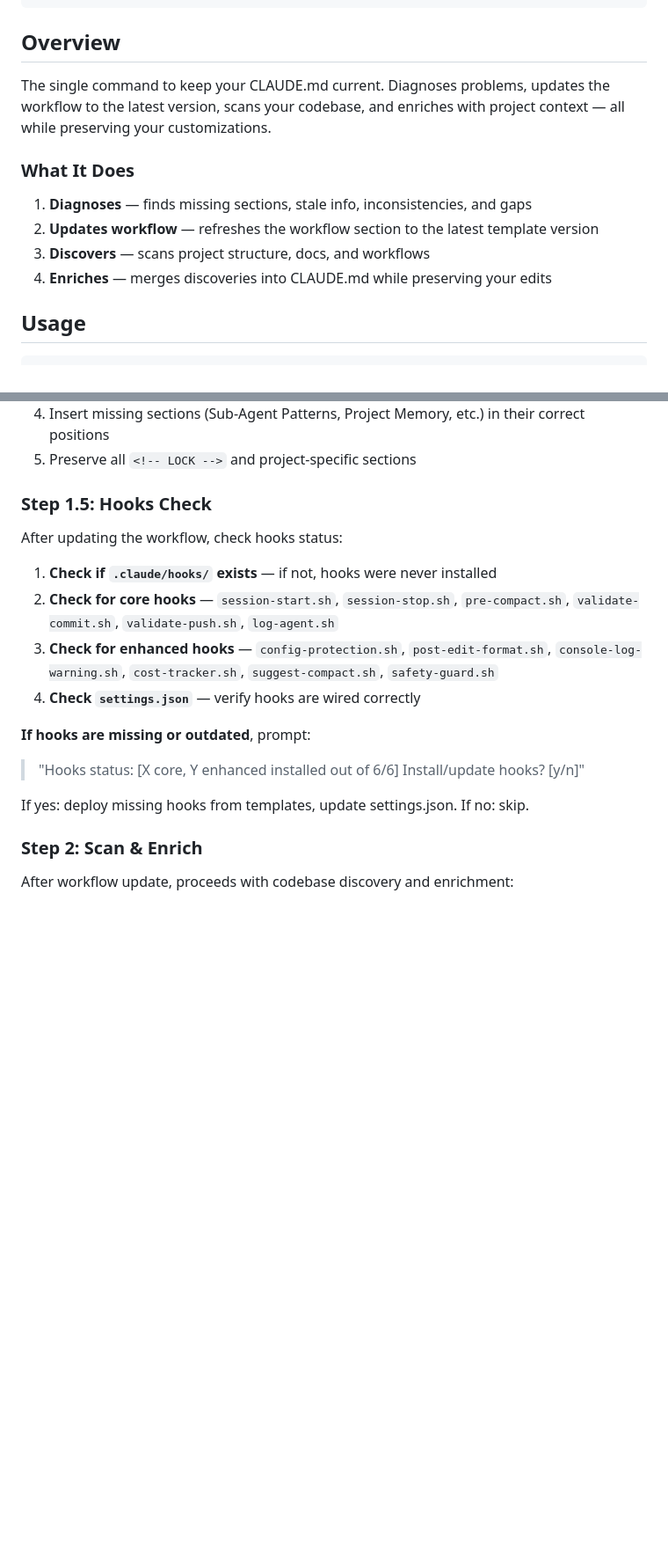
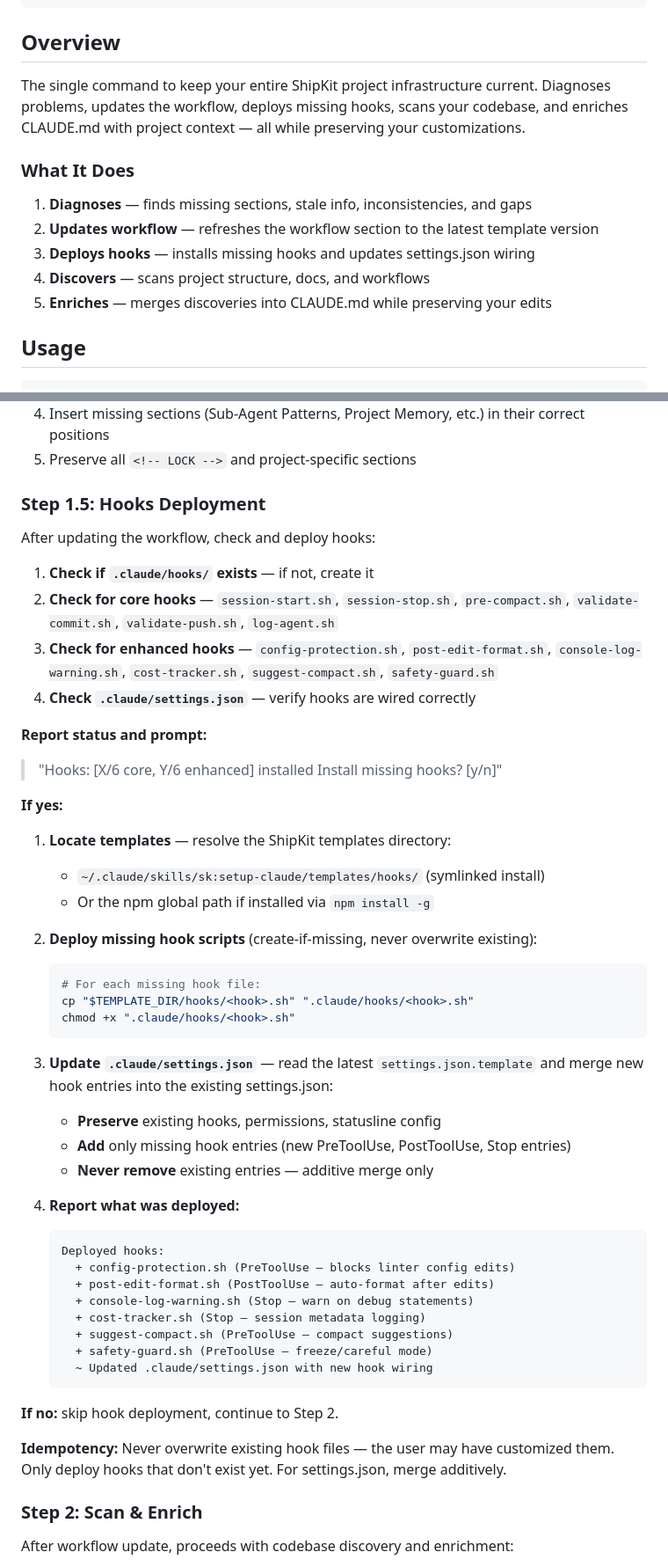
Before and after one commit to kennethsolomon/shipkit, a Markdown page: skills/sk:setup-optimizer/SKILL.md, 2 parts joined by grey strips. Shown at 88% size. Rendered like a GitHub page; blank space fills up the shorter version.

Commit message:
feat(setup-optimizer): add hook deployment capability
Setup-optimizer now deploys missing hooks and updates settings.json,
not just detects them. Existing projects can run /sk:setup-optimizer
instead of re-running /sk:setup-claude to get new hooks.

Hooks are deployed create-if-missing (never overwrites customized
hooks). Settings.json is merged additively (only adds new entries).

Co-Authored-By: Claude Opus 4.6 (1M context) <noreply@anthropic.com>

````diff
--- a/skills/sk:setup-optimizer/SKILL.md
+++ b/skills/sk:setup-optimizer/SKILL.md
@@ -20,14 +20,15 @@ allowed-tools:
 
 ## Overview
 
-The single command to keep your CLAUDE.md current. Diagnoses problems, updates the workflow to the latest version, scans your codebase, and enriches with project context — all while preserving your customizations.
+The single command to keep your entire ShipKit project infrastructure current. Diagnoses problems, updates the workflow, deploys missing hooks, scans your codebase, and enriches CLAUDE.md with project context — all while preserving your customizations.
 
 ### What It Does
 
 1. **Diagnoses** — finds missing sections, stale info, inconsistencies, and gaps
 2. **Updates workflow** — refreshes the workflow section to the latest template version
-3. **Discovers** — scans project structure, docs, and workflows
-4. **Enriches** — merges discoveries into CLAUDE.md while preserving your edits
+3. **Deploys hooks** — installs missing hooks and updates settings.json wiring
+4. **Discovers** — scans project structure, docs, and workflows
+5. **Enriches** — merges discoveries into CLAUDE.md while preserving your edits
 
 ## Usage
 
@@ -90,22 +91,53 @@ Explore → Design → Plan → Branch → Write Tests + Implement → Commit
 4. Insert missing sections (Sub-Agent Patterns, Project Memory, etc.) in their correct positions
 5. Preserve all `<!-- LOCK -->` and project-specific sections
 
-### Step 1.5: Hooks Check
+### Step 1.5: Hooks Deployment
 
-After updating the workflow, check hooks status:
+After updating the workflow, check and deploy hooks:
 
-1. **Check if `.claude/hooks/` exists** — if not, hooks were never installed
+1. **Check if `.claude/hooks/` exists** — if not, create it
 2. **Check for core hooks** — `session-start.sh`, `session-stop.sh`, `pre-compact.sh`, `validate-commit.sh`, `validate-push.sh`, `log-agent.sh`
 3. **Check for enhanced hooks** — `config-protection.sh`, `post-edit-format.sh`, `console-log-warning.sh`, `cost-tracker.sh`, `suggest-compact.sh`, `safety-guard.sh`
-4. **Check `settings.json`** — verify hooks are wired correctly
+4. **Check `.claude/settings.json`** — verify hooks are wired correctly
 
-**If hooks are missing or outdated**, prompt:
+**Report status and prompt:**
 
-> "Hooks status: [X core, Y enhanced installed out of 6/6]
-> Install/update hooks? [y/n]"
+> "Hooks: [X/6 core, Y/6 enhanced] installed
+> Install missing hooks? [y/n]"
 
-If yes: deploy missing hooks from templates, update settings.json.
-If no: skip.
+**If yes:**
+
+1. **Locate templates** — resolve the ShipKit templates directory:
+   - `~/.claude/skills/sk:setup-claude/templates/hooks/` (symlinked install)
+   - Or the npm global path if installed via `npm install -g`
+
+2. **Deploy missing hook scripts** (create-if-missing, never overwrite existing):
+   ```bash
+   # For each missing hook file:
+   cp "$TEMPLATE_DIR/hooks/<hook>.sh" ".claude/hooks/<hook>.sh"
+   chmod +x ".claude/hooks/<hook>.sh"
+   ```
+
+3. **Update `.claude/settings.json`** — read the latest `settings.json.template` and merge new hook entries into the existing settings.json:
+   - **Preserve** existing hooks, permissions, statusline config
+   - **Add** only missing hook entries (new PreToolUse, PostToolUse, Stop entries)
+   - **Never remove** existing entries — additive merge only
+
+4. **Report what was deployed:**
+   ```
+   Deployed hooks:
+     + config-protection.sh (PreToolUse — blocks linter config edits)
+     + post-edit-format.sh (PostToolUse — auto-format after edits)
+     + console-log-warning.sh (Stop — warn on debug statements)
+     + cost-tracker.sh (Stop — session metadata logging)
+     + suggest-compact.sh (PreToolUse — compact suggestions)
+     + safety-guard.sh (PreToolUse — freeze/careful mode)
+     ~ Updated .claude/settings.json with new hook wiring
+   ```
+
+**If no:** skip hook deployment, continue to Step 2.
+
+**Idempotency:** Never overwrite existing hook files — the user may have customized them. Only deploy hooks that don't exist yet. For settings.json, merge additively.
 
 ### Step 2: Scan & Enrich
 
````
Also changed, not shown: other parts of skills/sk:setup-optimizer/SKILL.md (+5 -4 lines).
